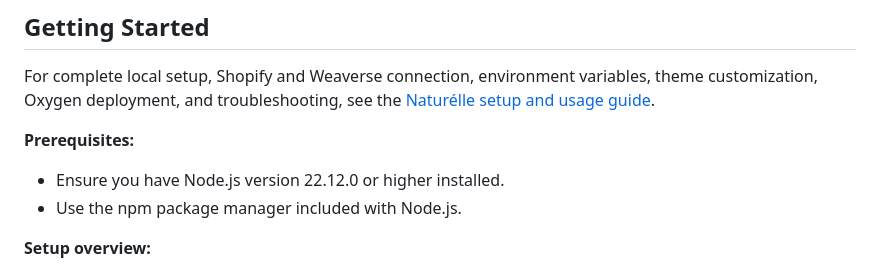
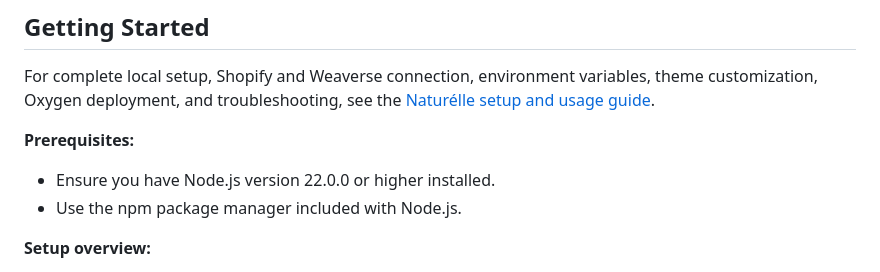
Before and after one commit to Weaverse/naturelle, a Markdown page: README.md, the part around the change. GitHub-like rendering.

Commit message:
docs: document Node.js compatibility support
Describe the Node 22.0 floor, lockfile requirements, compatibility shims, tested coverage, and the remaining native and credentialed verification.

```diff
--- a/README.md
+++ b/README.md
@@ -34,7 +34,7 @@ variables, theme customization, Oxygen deployment, and troubleshooting, see
 the [Naturélle setup and usage guide](docs/setup.md).
 
 **Prerequisites:**
-- Ensure you have Node.js version 22.12.0 or higher installed.
+- Ensure you have Node.js version 22.0.0 or higher installed.
 - Use the npm package manager included with Node.js.
 
 **Setup overview:**
```
Also changed, not shown: docs/setup.md (+25 -2 lines).
